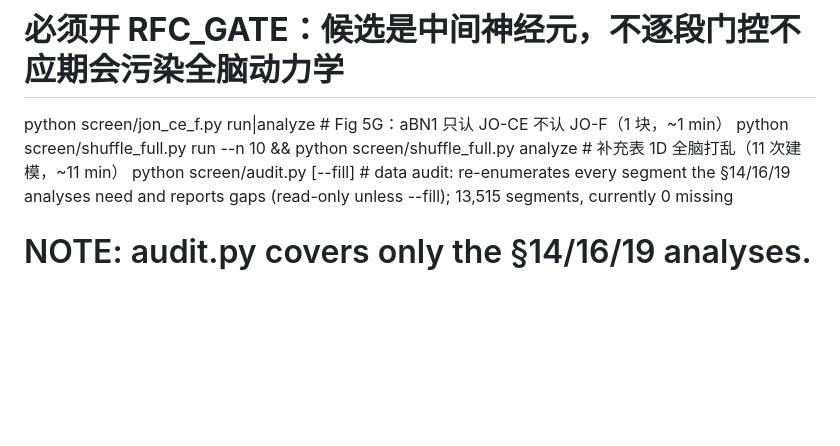
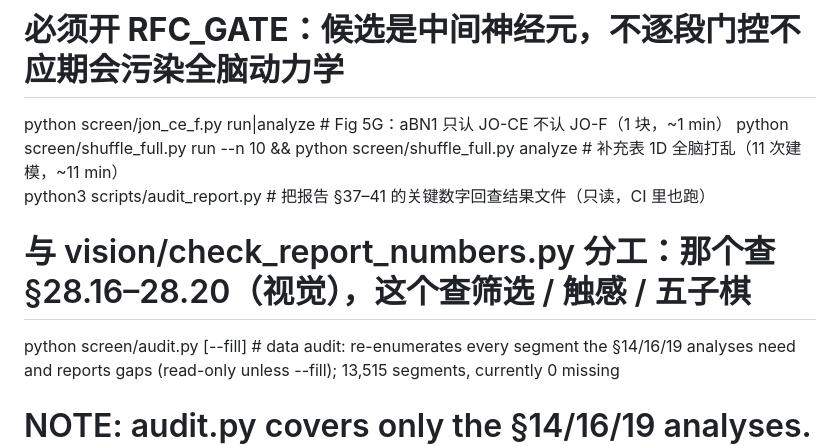
Before and after one commit to suifei/flywire-fly-lab, a Markdown page: AGENTS.md, the part around the change. Drawn GitHub-style; blank space fills up the shorter version.

Commit message:
AGENTS.md 补上 audit_report.py 的用法

```diff
--- a/AGENTS.md
+++ b/AGENTS.md
@@ -249,6 +249,8 @@ python screen/sufficiency.py run|analyze    # Fig 2A：101 个 SEZ 类型的伸
 #   **必须开 RFC_GATE**：候选是中间神经元，不逐段门控不应期会污染全脑动力学
 python screen/jon_ce_f.py run|analyze       # Fig 5G：aBN1 只认 JO-CE 不认 JO-F（1 块，~1 min）
 python screen/shuffle_full.py run --n 10 && python screen/shuffle_full.py analyze   # 补充表 1D 全脑打乱（11 次建模，~11 min）
+python3 scripts/audit_report.py         # 把报告 §37–41 的关键数字回查结果文件（只读，CI 里也跑）
+#   与 vision/check_report_numbers.py 分工：那个查 §28.16–28.20（视觉），这个查筛选 / 触感 / 五子棋
 python screen/audit.py [--fill]         # data audit: re-enumerates every segment the §14/16/19 analyses need and reports gaps (read-only unless --fill); 13,515 segments, currently 0 missing
 #   NOTE: audit.py covers only the §14/16/19 analyses. Total segments on disk across all screens is 24,250 / 14.68 h (deduped by key) —
 #   recount with `python screen/compute_ledger.py` (read-only, ~1 min; the old figure came from an ad-hoc shell loop
```
